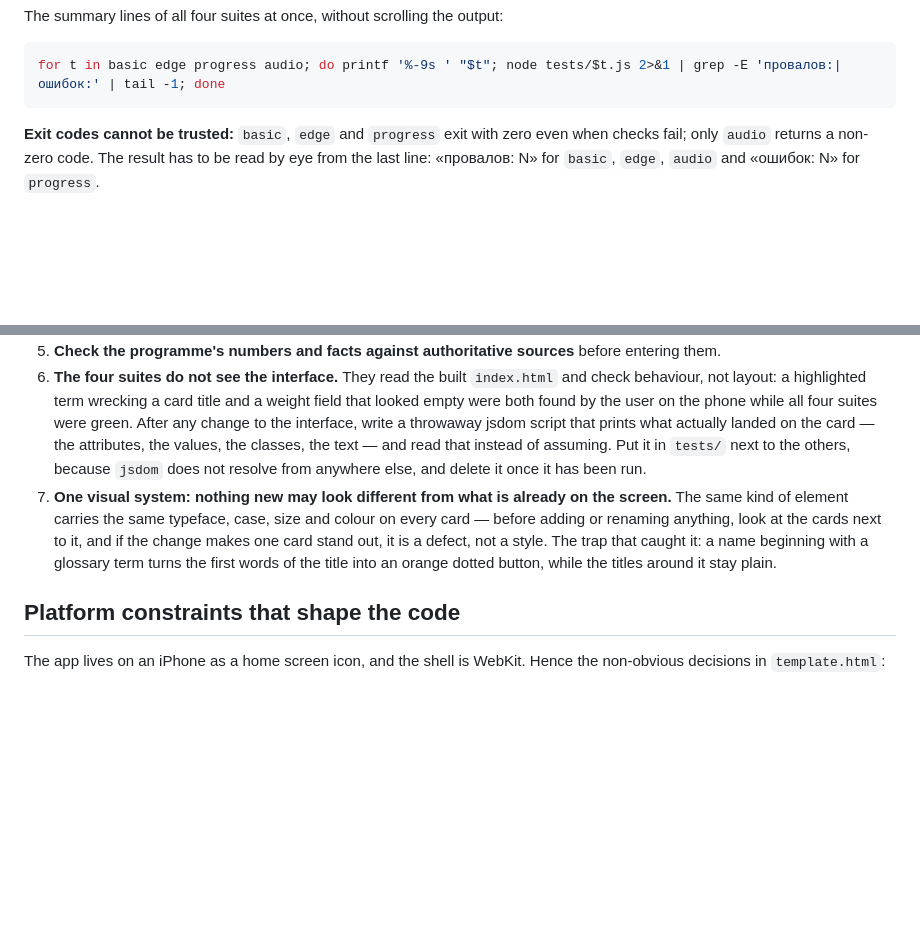
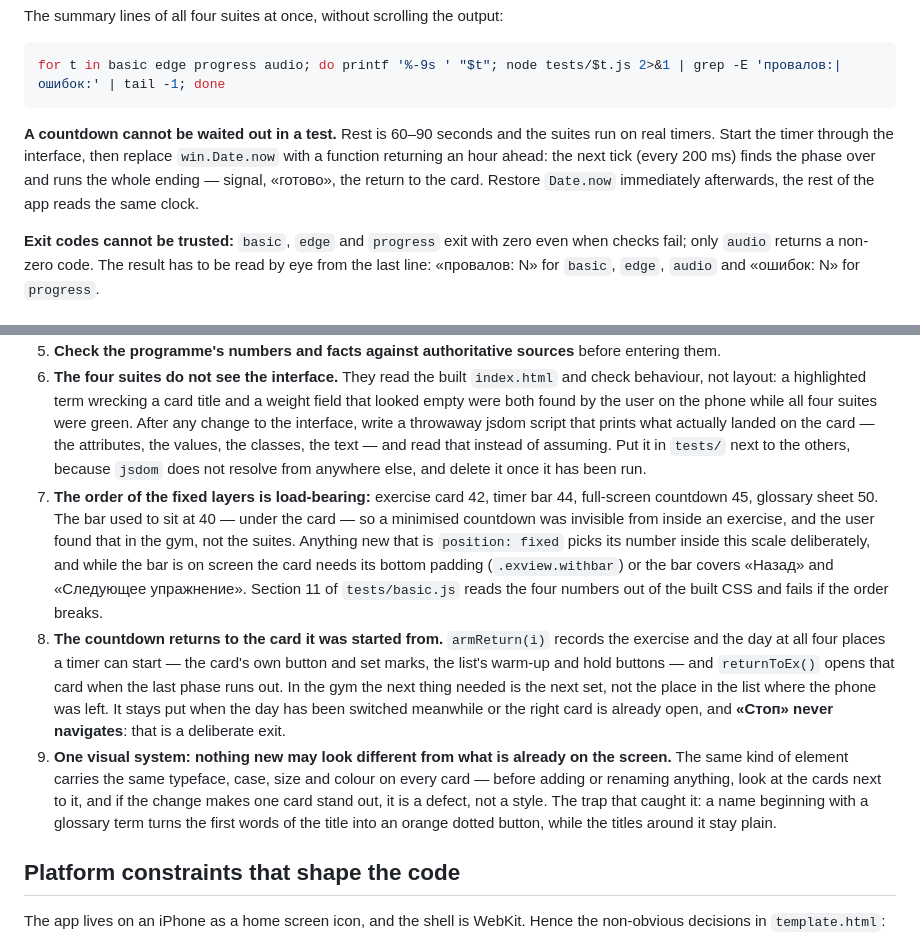
Before and after one commit to YurkaGagarin/fruman-gym, a Markdown page: CLAUDE.md, 2 parts joined by grey strips. GitHub-like rendering; blank space fills up the shorter version.

Commit message:
CLAUDE.md: слои таймера, возврат в карточку, отмотка часов в тестах
Долг прошлой сессии. Пункты 7 и 8 в «Rules learned the hard way»: порядок
фиксированных слоёв (карточка 42, панель 44, отсчёт 45, словарь 50) и возврат
отсчёта в карточку, из которой он запущен, с оговоркой про «Стоп».

Плюс абзац в раздел про тесты: отсчёт нельзя пересидеть — надо подменять
win.Date.now функцией на час вперёд и возвращать её обратно сразу после.

Claude-Session: https://claude.ai/code/session_01P16TX9jkmeLFZqofDNtGGD

````diff
--- a/CLAUDE.md
+++ b/CLAUDE.md
@@ -22,6 +22,8 @@ The summary lines of all four suites at once, without scrolling the output:
 ```bash
 for t in basic edge progress audio; do printf '%-9s ' "$t"; node tests/$t.js 2>&1 | grep -E 'провалов:|ошибок:' | tail -1; done
 ```
+
+**A countdown cannot be waited out in a test.** Rest is 60–90 seconds and the suites run on real timers. Start the timer through the interface, then replace `win.Date.now` with a function returning an hour ahead: the next tick (every 200 ms) finds the phase over and runs the whole ending — signal, «готово», the return to the card. Restore `Date.now` immediately afterwards, the rest of the app reads the same clock.
 
 **Exit codes cannot be trusted:** `basic`, `edge` and `progress` exit with zero even when checks fail; only `audio` returns a non-zero code. The result has to be read by eye from the last line: «провалов: N» for `basic`, `edge`, `audio` and «ошибок: N» for `progress`.
 
@@ -87,7 +89,9 @@ A bare `http(s)://` address inside the explanation becomes a link when the term
 4. **The repository is public:** no recognisable bystanders in the gym photos.
 5. **Check the programme's numbers and facts against authoritative sources** before entering them.
 6. **The four suites do not see the interface.** They read the built `index.html` and check behaviour, not layout: a highlighted term wrecking a card title and a weight field that looked empty were both found by the user on the phone while all four suites were green. After any change to the interface, write a throwaway jsdom script that prints what actually landed on the card — the attributes, the values, the classes, the text — and read that instead of assuming. Put it in `tests/` next to the others, because `jsdom` does not resolve from anywhere else, and delete it once it has been run.
-7. **One visual system: nothing new may look different from what is already on the screen.** The same kind of element carries the same typeface, case, size and colour on every card — before adding or renaming anything, look at the cards next to it, and if the change makes one card stand out, it is a defect, not a style. The trap that caught it: a name beginning with a glossary term turns the first words of the title into an orange dotted button, while the titles around it stay plain.
+7. **The order of the fixed layers is load-bearing:** exercise card 42, timer bar 44, full-screen countdown 45, glossary sheet 50. The bar used to sit at 40 — under the card — so a minimised countdown was invisible from inside an exercise, and the user found that in the gym, not the suites. Anything new that is `position: fixed` picks its number inside this scale deliberately, and while the bar is on screen the card needs its bottom padding (`.exview.withbar`) or the bar covers «Назад» and «Следующее упражнение». Section 11 of `tests/basic.js` reads the four numbers out of the built CSS and fails if the order breaks.
+8. **The countdown returns to the card it was started from.** `armReturn(i)` records the exercise and the day at all four places a timer can start — the card's own button and set marks, the list's warm-up and hold buttons — and `returnToEx()` opens that card when the last phase runs out. In the gym the next thing needed is the next set, not the place in the list where the phone was left. It stays put when the day has been switched meanwhile or the right card is already open, and **«Стоп» never navigates**: that is a deliberate exit.
+9. **One visual system: nothing new may look different from what is already on the screen.** The same kind of element carries the same typeface, case, size and colour on every card — before adding or renaming anything, look at the cards next to it, and if the change makes one card stand out, it is a defect, not a style. The trap that caught it: a name beginning with a glossary term turns the first words of the title into an orange dotted button, while the titles around it stay plain.
 
 ## Platform constraints that shape the code
 
````
